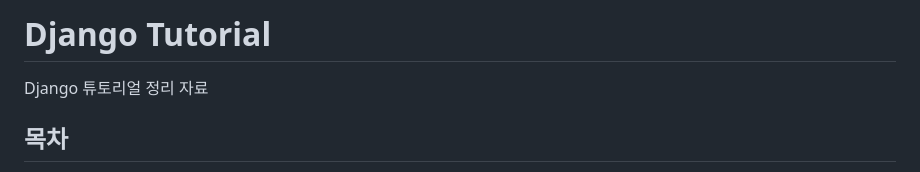
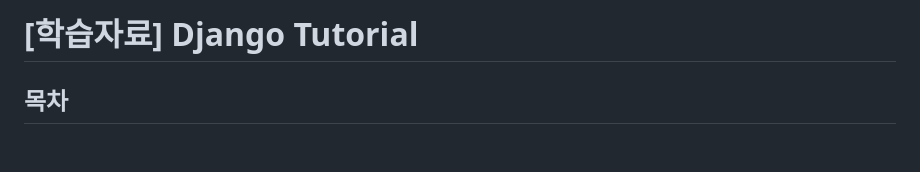
Before and after one commit to foreverfl/-Book-Python-Django-documentation, a Markdown page: README.md, the part around the change. Rendered like a GitHub page; blank space fills up the shorter version.

```diff
--- a/README.md
+++ b/README.md
@@ -1,5 +1,4 @@
-# Django Tutorial
-Django 튜토리얼 정리 자료
+# [학습자료] Django Tutorial
 
 ## 목차
 - Part01. 요청과 응답
```
